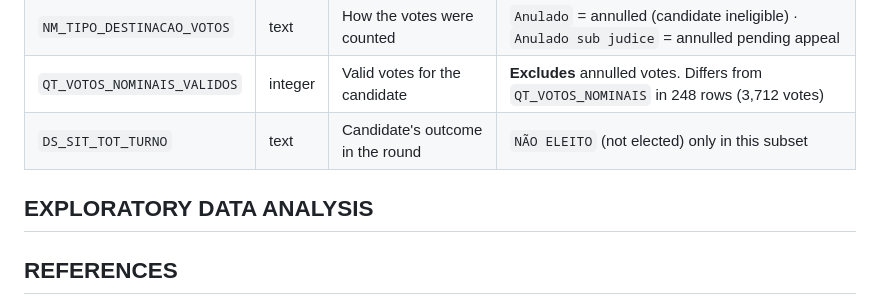
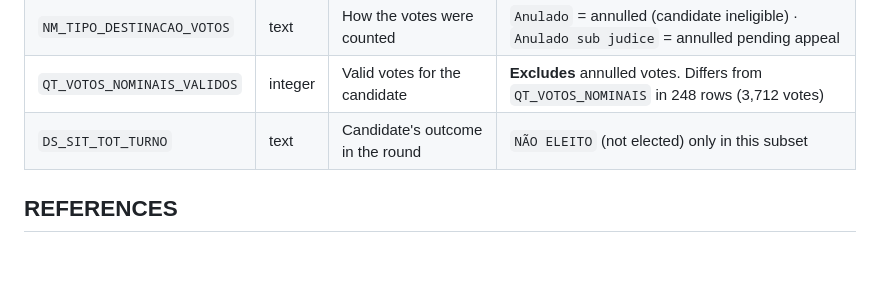
Before and after one commit to ryallmeida/ppe, a Markdown page: README.md, the part around the change. GitHub-like rendering; blank space fills up the shorter version.

Commit message:
Remove EXPLORATORY DATA ANALYSIS section
Removed the 'EXPLORATORY DATA ANALYSIS' section from the README.

```diff
--- a/README.md
+++ b/README.md
@@ -90,8 +90,6 @@ As análises foram realizadas no R, utilizando o pacote *{tidyverse}* para manip
 | `QT_VOTOS_NOMINAIS_VALIDOS` | integer | Valid votes for the candidate | **Excludes** annulled votes. Differs from `QT_VOTOS_NOMINAIS` in 248 rows (3,712 votes) |
 | `DS_SIT_TOT_TURNO` | text | Candidate's outcome in the round | `NÃO ELEITO` (not elected) only in this subset |
 
-## EXPLORATORY DATA ANALYSIS
-
 ## REFERENCES
 
 GARNIER, Simon *et al*. **viridis(Lite)**: colorblind-friendly color maps for R. Versão 0.6.5. [*S. l.*]: CRAN, 2024. Pacote R. DOI: [10.5281/zenodo.4679423](https://doi.org/10.5281/zenodo.4679423). Disponível em: [https://sjmgarnier.github.io/viridis/](https://sjmgarnier.github.io/viridis/). Acesso em: 24 set. 2026.
```
